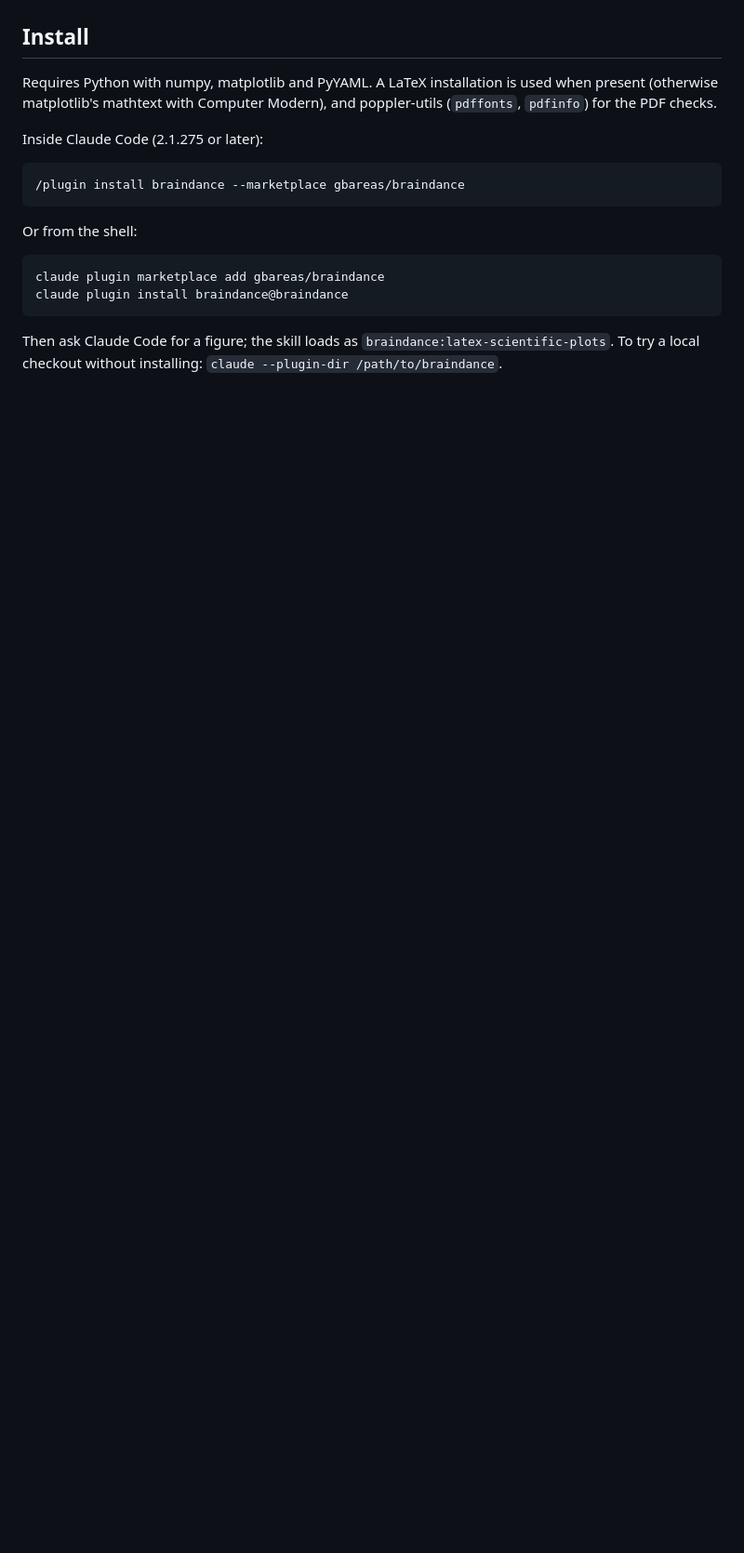
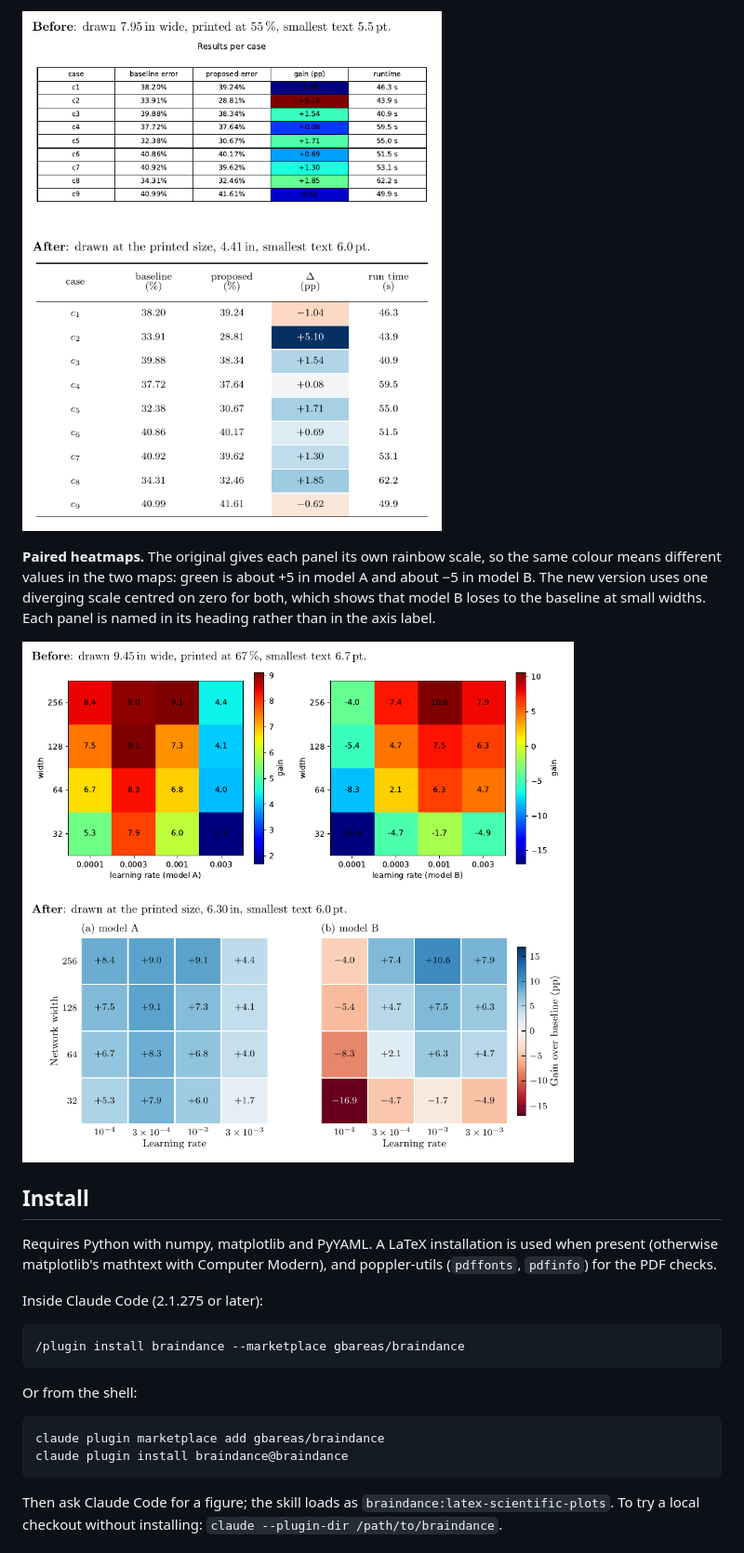
Before and after one commit to gbareas/braindance, a Markdown page: README.md, the part around one of its changes. Shown at 93% size. GitHub-like rendering; pictures changed too: docs/examples/images/results_table.png (added), docs/examples/images/sweep.png (added); blank space fills up the shorter version.

```diff
--- a/README.md
+++ b/README.md
@@ -12,3 +27,8 @@ A plotting agent that turns raw data into publication-quality figures. It is a [
+![Table with colour, before and after](docs/examples/images/results_table.png)
+
+**Paired heatmaps.** The original gives each panel its own rainbow scale, so the same colour means different values in the two maps: green is about +5 in model A and about −5 in model B. The new version uses one diverging scale centred on zero for both, which shows that model B loses to the baseline at small widths. Each panel is named in its heading rather than in the axis label.
+
+![Paired heatmaps, before and after](docs/examples/images/sweep.png)
 
 ## Install
 
```
Also changed, not shown: other parts of README.md (+16 -1 lines), docs/examples/README.md (added, +24 -0 lines), docs/examples/images/convergence.png (added), docs/examples/images/overview.png (added), 6 other files.
